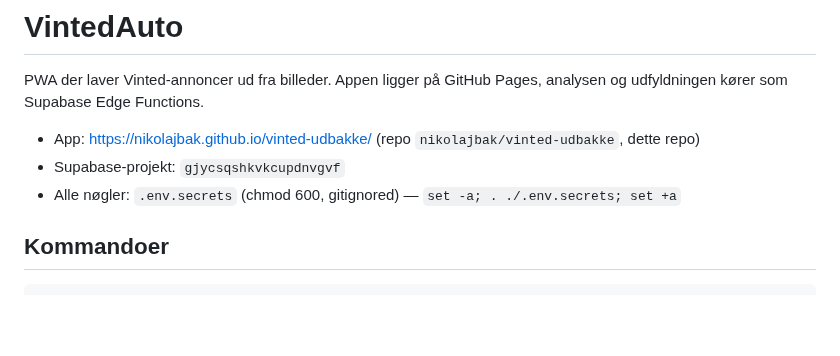
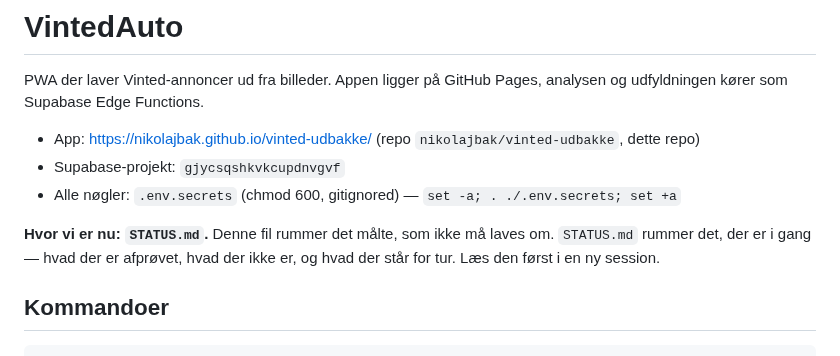
Before and after one commit to nikolajbak/vinted-udbakke, a Markdown page: CLAUDE.md, the part around the change. Rendered like a GitHub page; blank space fills up the shorter version.

```diff
--- a/CLAUDE.md
+++ b/CLAUDE.md
@@ -6,6 +6,10 @@ analysen og udfyldningen kører som Supabase Edge Functions.
 - App: https://nikolajbak.github.io/vinted-udbakke/ (repo `nikolajbak/vinted-udbakke`, dette repo)
 - Supabase-projekt: `gjycsqshkvkcupdnvgvf`
 - Alle nøgler: `.env.secrets` (chmod 600, gitignored) — `set -a; . ./.env.secrets; set +a`
+
+**Hvor vi er nu: `STATUS.md`.** Denne fil rummer det målte, som ikke må laves
+om. `STATUS.md` rummer det, der er i gang — hvad der er afprøvet, hvad der ikke
+er, og hvad der står for tur. Læs den først i en ny session.
 
 ## Kommandoer
 
```
Also changed, not shown: STATUS.md (added, +52 -0 lines).
